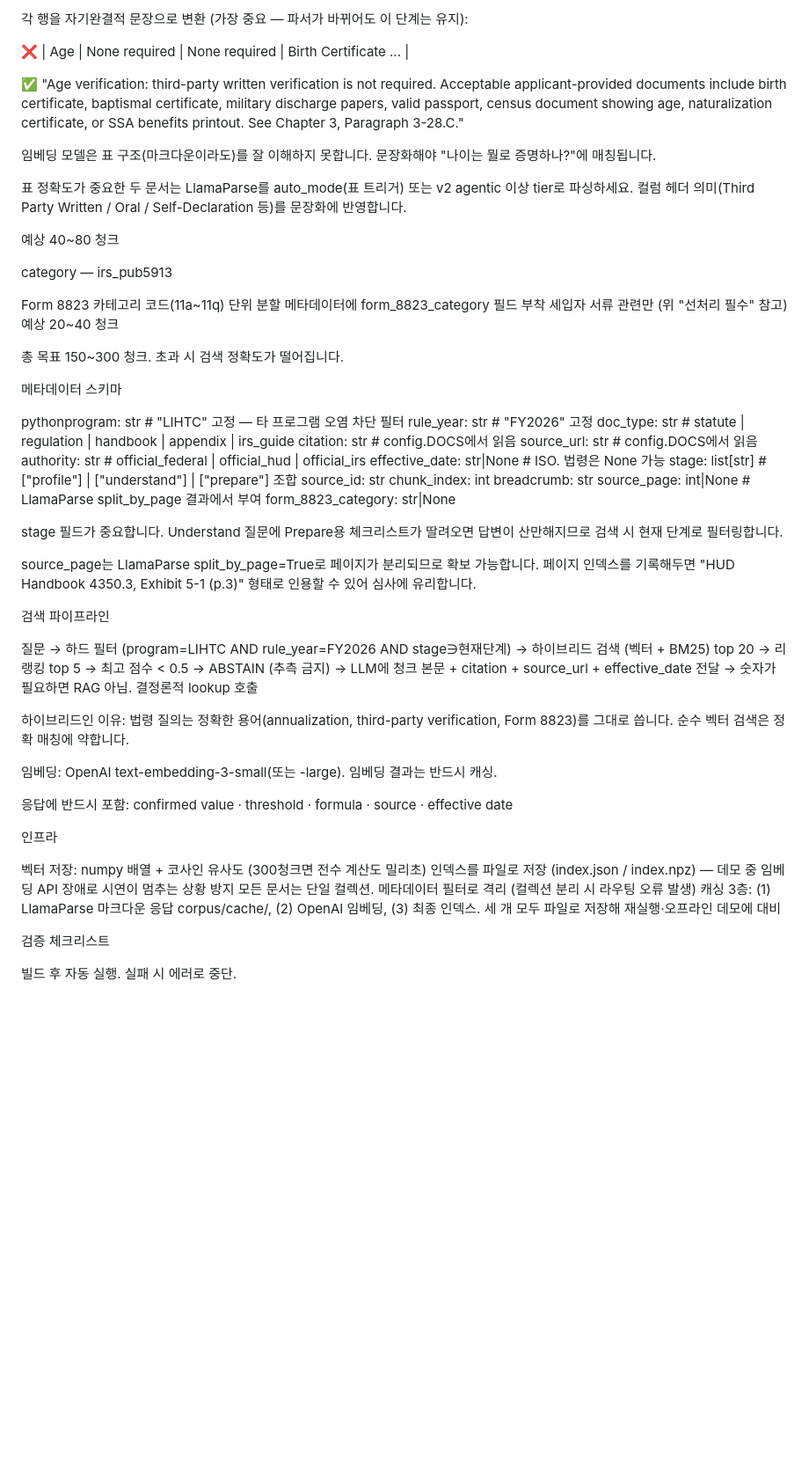
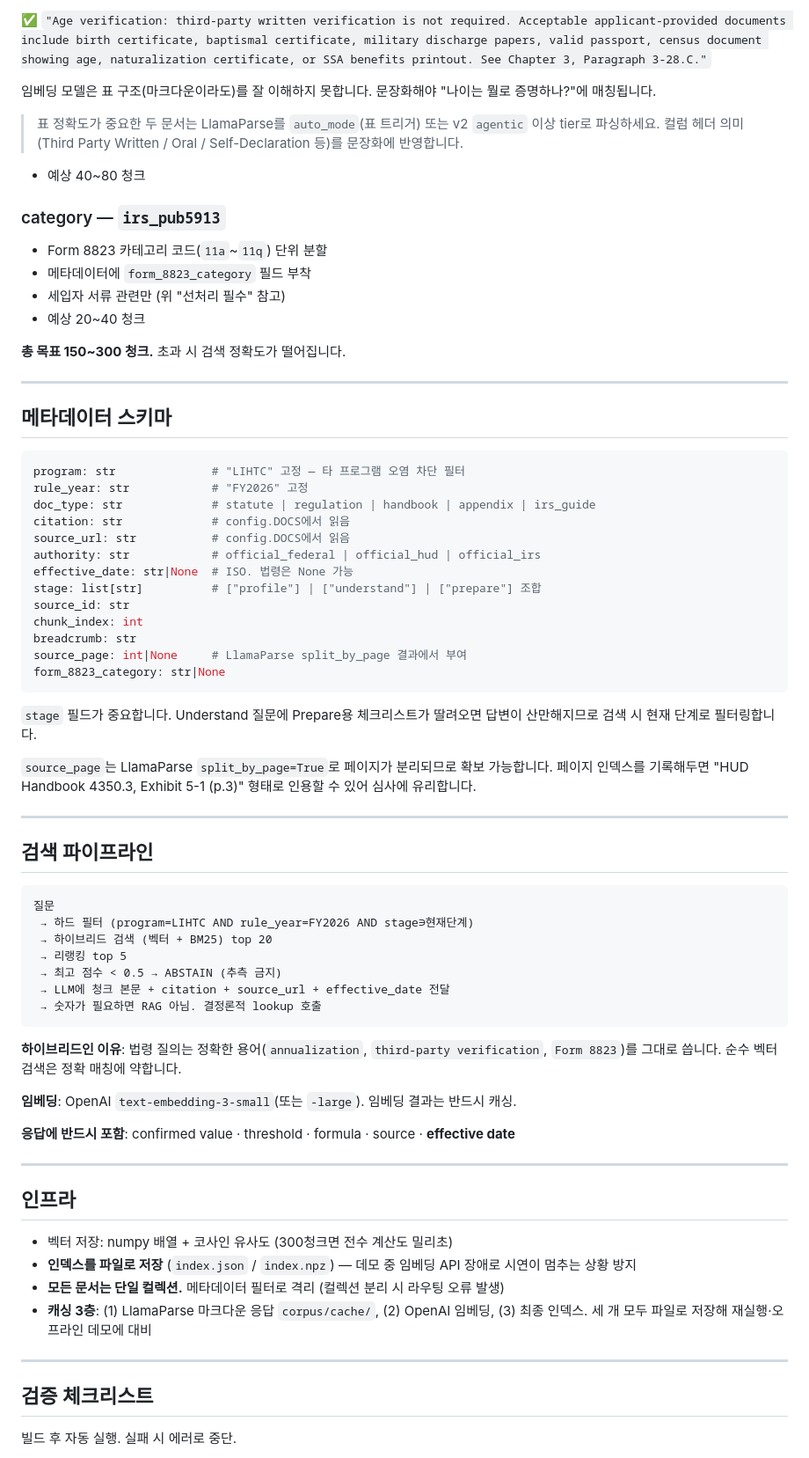
Before and after one commit to hwangtae123/Hack-Nation-Challenge-03, a Markdown page: rag/claude.md, the part around one of its changes. Shown at 88% size. Rendered like a GitHub page; blank space fills up the shorter version.

````diff
--- a/rag/claude.md
+++ b/rag/claude.md
@@ -241,37 +231,31 @@ appendix3: 마크다운 표의 각 행을 레코드로
 
-각 행을 자기완결적 문장으로 변환 (가장 중요 — 파서가 바뀌어도 이 단계는 유지):
-
-❌ | Age | None required | None required | Birth Certificate ... |
-
-✅ "Age verification: third-party written verification is not required.    Acceptable applicant-provided documents include birth certificate,    baptismal certificate, military discharge papers, valid passport,    census document showing age, naturalization certificate, or SSA    benefits printout. See Chapter 3, Paragraph 3-28.C."
+✅ `"Age verification: third-party written verification is not required.
+   Acceptable applicant-provided documents include birth certificate,
+   baptismal certificate, military discharge papers, valid passport,
+   census document showing age, naturalization certificate, or SSA
+   benefits printout. See Chapter 3, Paragraph 3-28.C."`
 
 임베딩 모델은 표 구조(마크다운이라도)를 잘 이해하지 못합니다. 문장화해야 "나이는 뭘로 증명하나?"에 매칭됩니다.
 
+> 표 정확도가 중요한 두 문서는 LlamaParse를 `auto_mode`(표 트리거) 또는 v2 `agentic` 이상 tier로
+> 파싱하세요. 컬럼 헤더 의미(Third Party Written / Oral / Self-Declaration 등)를 문장화에 반영합니다.
 
-표 정확도가 중요한 두 문서는 LlamaParse를 auto_mode(표 트리거) 또는 v2 agentic 이상 tier로
-파싱하세요. 컬럼 헤더 의미(Third Party Written / Oral / Self-Declaration 등)를 문장화에 반영합니다.
+- 예상 40~80 청크
 
+### category — `irs_pub5913`
+- Form 8823 카테고리 코드(`11a`~`11q`) 단위 분할
+- 메타데이터에 `form_8823_category` 필드 부착
+- 세입자 서류 관련만 (위 "선처리 필수" 참고)
+- 예상 20~40 청크
 
+**총 목표 150~300 청크.** 초과 시 검색 정확도가 떨어집니다.
 
+---
 
-예상 40~80 청크
+## 메타데이터 스키마
 
-
-category — irs_pub5913
-
-
-Form 8823 카테고리 코드(11a~11q) 단위 분할
-메타데이터에 form_8823_category 필드 부착
-세입자 서류 관련만 (위 "선처리 필수" 참고)
-예상 20~40 청크
-
-
-총 목표 150~300 청크. 초과 시 검색 정확도가 떨어집니다.
-
-
-메타데이터 스키마
-
-pythonprogram: str              # "LIHTC" 고정 — 타 프로그램 오염 차단 필터
+```python
+program: str              # "LIHTC" 고정 — 타 프로그램 오염 차단 필터
 rule_year: str            # "FY2026" 고정
 doc_type: str             # statute | regulation | handbook | appendix | irs_guide
 citation: str             # config.DOCS에서 읽음
@@ -284,15 +268,18 @@ chunk_index: int
 breadcrumb: str
 source_page: int|None     # LlamaParse split_by_page 결과에서 부여
 form_8823_category: str|None
+```
 
-stage 필드가 중요합니다. Understand 질문에 Prepare용 체크리스트가 딸려오면 답변이 산만해지므로 검색 시 현재 단계로 필터링합니다.
+`stage` 필드가 중요합니다. Understand 질문에 Prepare용 체크리스트가 딸려오면 답변이 산만해지므로 검색 시 현재 단계로 필터링합니다.
 
-source_page는 LlamaParse split_by_page=True로 페이지가 분리되므로 확보 가능합니다.
+`source_page`는 LlamaParse `split_by_page=True`로 페이지가 분리되므로 확보 가능합니다.
 페이지 인덱스를 기록해두면 "HUD Handbook 4350.3, Exhibit 5-1 (p.3)" 형태로 인용할 수 있어 심사에 유리합니다.
 
+---
 
-검색 파이프라인
+## 검색 파이프라인
 
+```
 질문
  → 하드 필터 (program=LIHTC AND rule_year=FY2026 AND stage∋현재단계)
  → 하이브리드 검색 (벡터 + BM25) top 20
@@ -300,26 +287,27 @@ source_page는 LlamaParse split_by_page=True로 페이지가 분리되므로 확
  → 최고 점수 < 0.5 → ABSTAIN (추측 금지)
  → LLM에 청크 본문 + citation + source_url + effective_date 전달
  → 숫자가 필요하면 RAG 아님. 결정론적 lookup 호출
+```
 
-하이브리드인 이유: 법령 질의는 정확한 용어(annualization, third-party verification, Form 8823)를 그대로 씁니다. 순수 벡터 검색은 정확 매칭에 약합니다.
+**하이브리드인 이유**: 법령 질의는 정확한 용어(`annualization`, `third-party verification`, `Form 8823`)를 그대로 씁니다. 순수 벡터 검색은 정확 매칭에 약합니다.
 
-임베딩: OpenAI text-embedding-3-small(또는 -large). 임베딩 결과는 반드시 캐싱.
+**임베딩**: OpenAI `text-embedding-3-small`(또는 `-large`). 임베딩 결과는 반드시 캐싱.
 
-응답에 반드시 포함: confirmed value · threshold · formula · source · effective date
+**응답에 반드시 포함**: confirmed value · threshold · formula · source · **effective date**
 
+---
 
-인프라
+## 인프라
 
+- 벡터 저장: numpy 배열 + 코사인 유사도 (300청크면 전수 계산도 밀리초)
+- **인덱스를 파일로 저장** (`index.json` / `index.npz`) — 데모 중 임베딩 API 장애로 시연이 멈추는 상황 방지
+- **모든 문서는 단일 컬렉션.** 메타데이터 필터로 격리 (컬렉션 분리 시 라우팅 오류 발생)
+- **캐싱 3층**: (1) LlamaParse 마크다운 응답 `corpus/cache/`, (2) OpenAI 임베딩, (3) 최종 인덱스.
+  세 개 모두 파일로 저장해 재실행·오프라인 데모에 대비
 
-벡터 저장: numpy 배열 + 코사인 유사도 (300청크면 전수 계산도 밀리초)
-인덱스를 파일로 저장 (index.json / index.npz) — 데모 중 임베딩 API 장애로 시연이 멈추는 상황 방지
-모든 문서는 단일 컬렉션. 메타데이터 필터로 격리 (컬렉션 분리 시 라우팅 오류 발생)
-캐싱 3층: (1) LlamaParse 마크다운 응답 corpus/cache/, (2) OpenAI 임베딩, (3) 최종 인덱스.
-세 개 모두 파일로 저장해 재실행·오프라인 데모에 대비
+---
 
-
-
-검증 체크리스트
+## 검증 체크리스트
 
 빌드 후 자동 실행. 실패 시 에러로 중단.
 
````
Also changed, not shown: other parts of rag/claude.md (+137 -149 lines).
